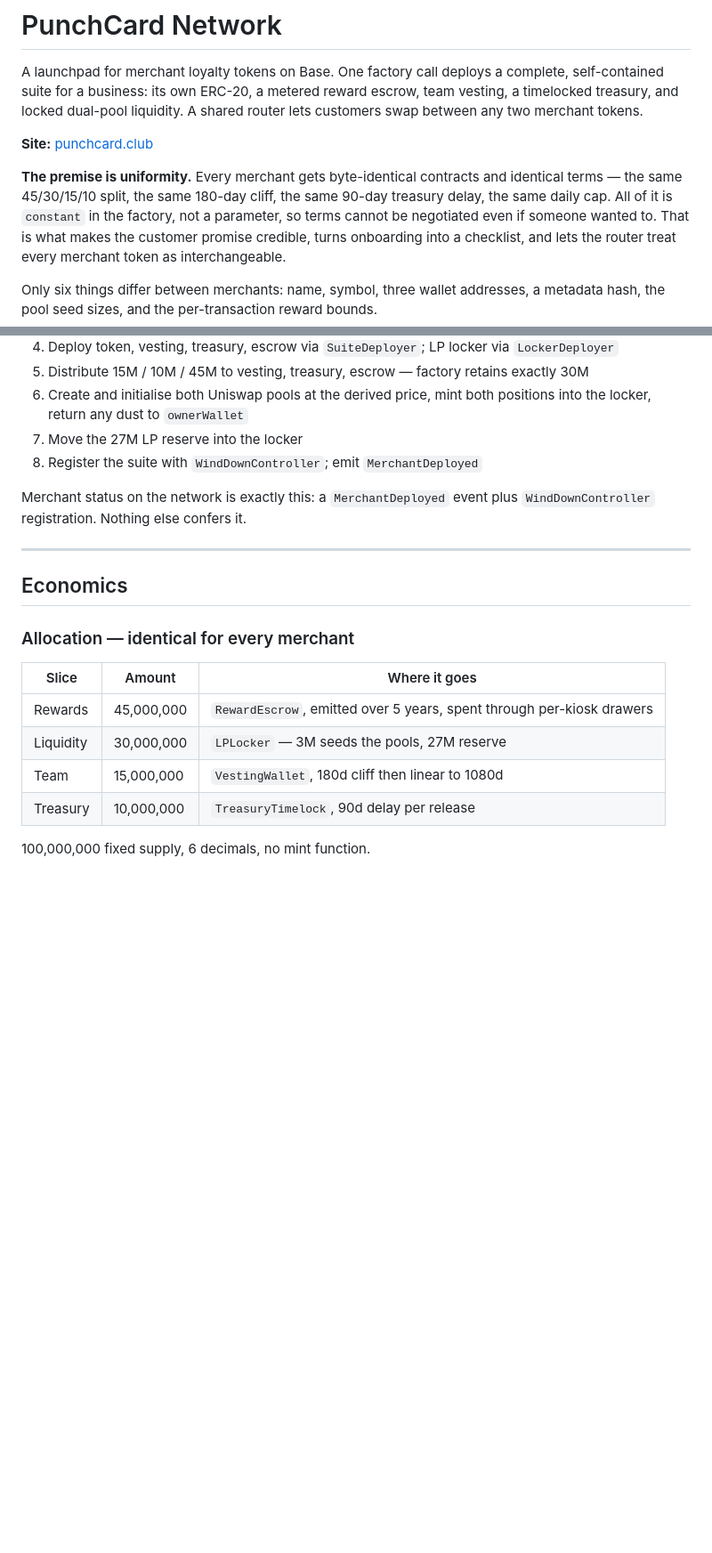
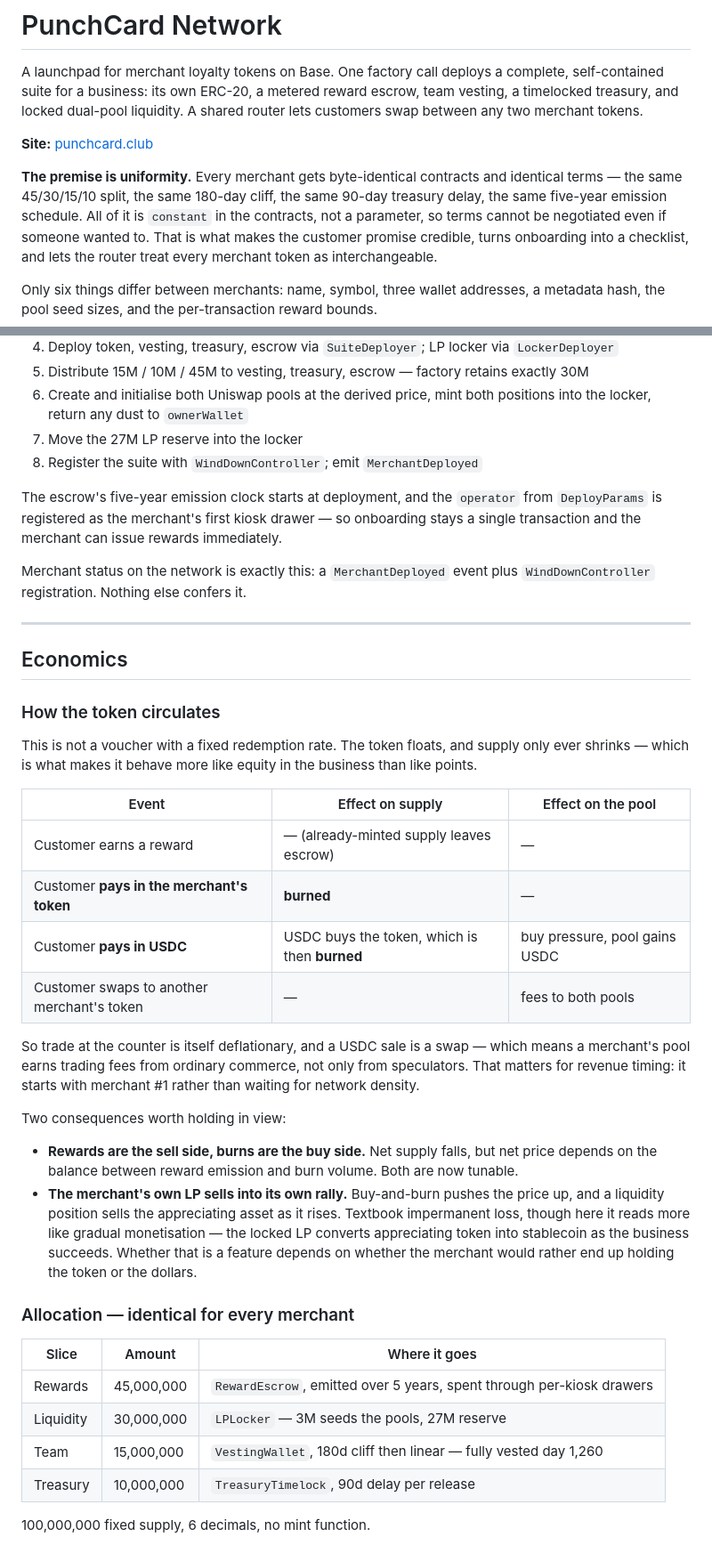
Before and after one commit to KOKOSICECREAM/PunchCard, a Markdown page: README.md, 2 parts joined by grey strips. Shown at 89% size. Drawn GitHub-style; blank space fills up the shorter version.

```diff
--- a/README.md
+++ b/README.md
@@ -9,7 +9,8 @@ between any two merchant tokens.
 
 **The premise is uniformity.** Every merchant gets byte-identical contracts and identical
 terms — the same 45/30/15/10 split, the same 180-day cliff, the same 90-day treasury delay,
-the same daily cap. All of it is `constant` in the factory, not a parameter, so terms
+the same five-year emission schedule. All of it is `constant` in the contracts, not a
+parameter, so terms
 cannot be negotiated even if someone wanted to. That is what makes the customer promise
 credible, turns onboarding into a checklist, and lets the router treat every merchant token
 as interchangeable.
@@ -83,6 +84,10 @@ The merchant never calls it. In one transaction:
 7. Move the 27M LP reserve into the locker
 8. Register the suite with `WindDownController`; emit `MerchantDeployed`
 
+The escrow's five-year emission clock starts at deployment, and the `operator` from
+`DeployParams` is registered as the merchant's first kiosk drawer — so onboarding stays a
+single transaction and the merchant can issue rewards immediately.
+
 Merchant status on the network is exactly this: a `MerchantDeployed` event plus
 `WindDownController` registration. Nothing else confers it.
 
@@ -90,13 +95,40 @@ Merchant status on the network is exactly this: a `MerchantDeployed` event plus
 
 ## Economics
 
+### How the token circulates
+
+This is not a voucher with a fixed redemption rate. The token floats, and supply only ever
+shrinks — which is what makes it behave more like equity in the business than like points.
+
+| Event | Effect on supply | Effect on the pool |
+|---|---|---|
+| Customer earns a reward | — (already-minted supply leaves escrow) | — |
+| Customer **pays in the merchant's token** | **burned** | — |
+| Customer **pays in USDC** | USDC buys the token, which is then **burned** | buy pressure, pool gains USDC |
+| Customer swaps to another merchant's token | — | fees to both pools |
+
+So trade at the counter is itself deflationary, and a USDC sale is a swap — which means a
+merchant's pool earns trading fees from ordinary commerce, not only from speculators. That
+matters for revenue timing: it starts with merchant #1 rather than waiting for network
+density.
+
+Two consequences worth holding in view:
+
+- **Rewards are the sell side, burns are the buy side.** Net supply falls, but net price
+  depends on the balance between reward emission and burn volume. Both are now tunable.
+- **The merchant's own LP sells into its own rally.** Buy-and-burn pushes the price up, and
+  a liquidity position sells the appreciating asset as it rises. Textbook impermanent loss,
+  though here it reads more like gradual monetisation — the locked LP converts appreciating
+  token into stablecoin as the business succeeds. Whether that is a feature depends on
+  whether the merchant would rather end up holding the token or the dollars.
+
 ### Allocation — identical for every merchant
 
 | Slice | Amount | Where it goes |
 |---|---|---|
 | Rewards | 45,000,000 | `RewardEscrow`, emitted over 5 years, spent through per-kiosk drawers |
 | Liquidity | 30,000,000 | `LPLocker` — 3M seeds the pools, 27M reserve |
-| Team | 15,000,000 | `VestingWallet`, 180d cliff then linear to 1080d |
+| Team | 15,000,000 | `VestingWallet`, 180d cliff then linear — fully vested day 1,260 |
 | Treasury | 10,000,000 | `TreasuryTimelock`, 90d delay per release |
 
 100,000,000 fixed supply, 6 decimals, no mint function.
```
Also changed, not shown: other parts of README.md (+44 -4 lines), docs/architecture.md (+5 -1 lines).
